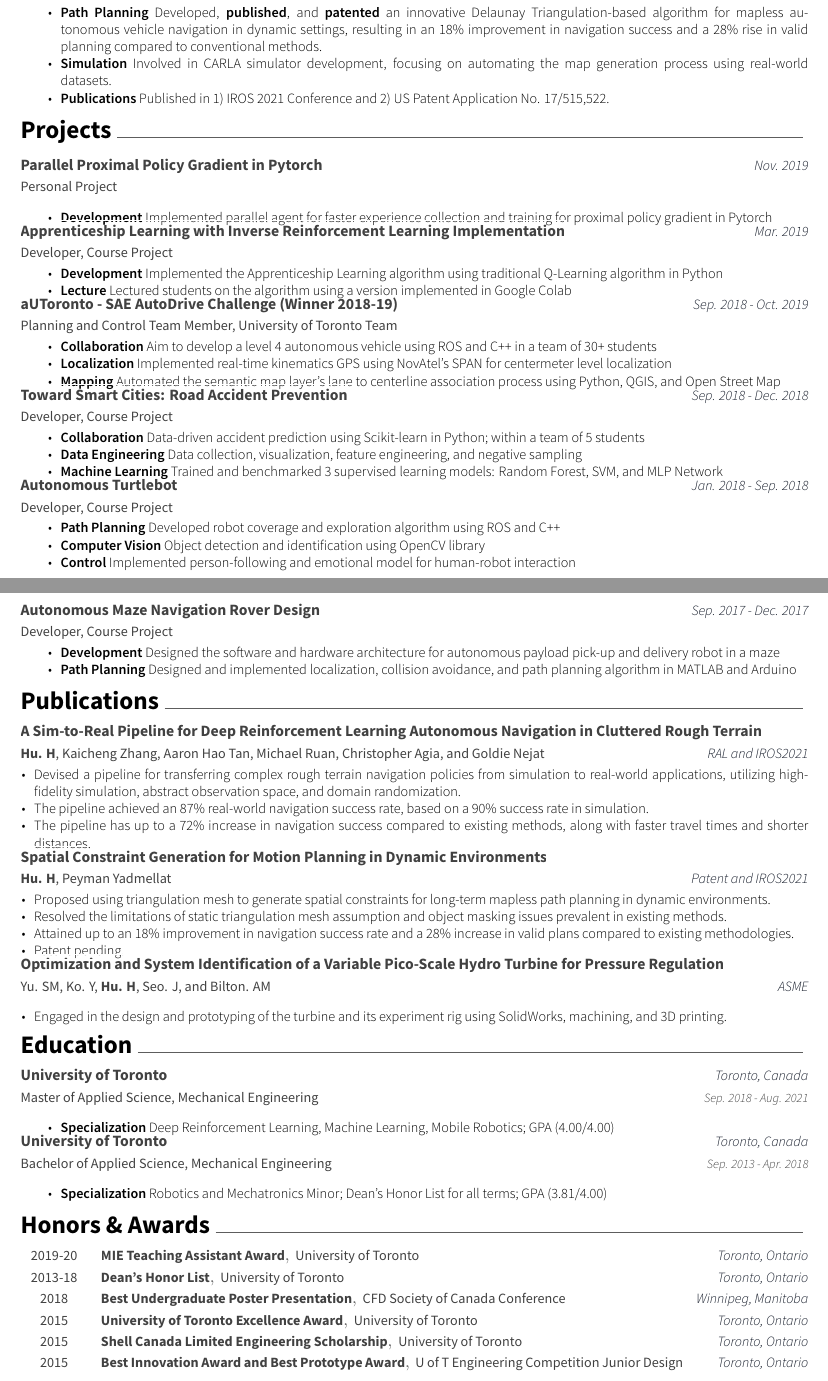
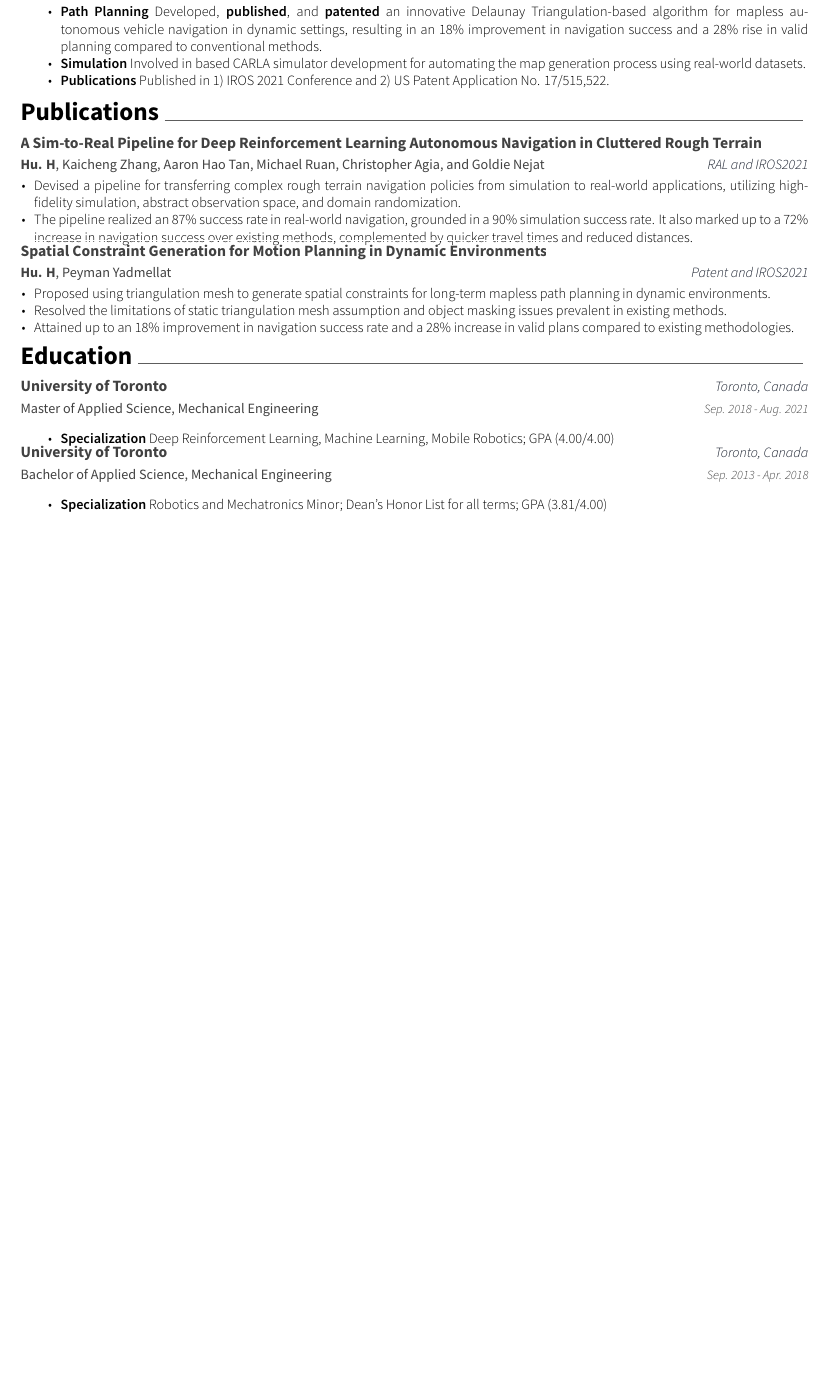
Before and after one commit to rhklite/resume, a LaTeX CV (cv.tex, which reads sections/experience.tex, sections/publications.tex): two parts of pages 1 and 2 of 2 before the commit and part of the page after it, the two joined at a grey line, cut so that both start at the same text, the shorter picture padded with empty space. Compiled offline with XeLaTeX.

Commit message:
<reduce> shortened resume to one page

```diff
--- a/sections/experience.tex
+++ b/sections/experience.tex
@@ -77,7 +77,7 @@
 			% 	\textbf{Algorithms} Implemented Hybrid A* and Funnel algorithm for path planning in triangulation mesh
 			% }
 			\item {
-				\textbf{Simulation} Involved in CARLA simulator development, focusing on automating the map generation process using real-world datasets.
+				\textbf{Simulation} Involved in based CARLA simulator development for automating the map generation process using real-world datasets.
 			}
 			\item{
 				\textbf{Publications} Published in 1) \href{https://ieeexplore.ieee.org/document/9636067}{IROS 2021 Conference} and 2) \href{https://patents.google.com/patent/US20220135068A1/en}{US Patent Application No. 17/515,522}.
--- a/sections/publications.tex
+++ b/sections/publications.tex
@@ -17,10 +17,7 @@
       \item{Devised a pipeline for transferring complex rough terrain navigation policies from simulation to real-world applications, utilizing high-fidelity simulation, abstract observation space, and domain randomization.
       }
       \item{
-        The pipeline achieved an 87\% real-world navigation success rate, based on a 90\% success rate in simulation.
-			}
-      \item{
-				The pipeline has up to a 72\% increase in navigation success compared to existing methods, along with faster travel times and shorter distances.
+        The pipeline realized an 87\% success rate in real-world navigation, grounded in a 90\% simulation success rate. It also marked up to a 72\% increase in navigation success over existing methods, complemented by quicker travel times and reduced distances.
       }
       % \item IEEE Robotics and Automation Letters (\textbf{RAL}), vol. 6, no. 4, pp. 6569-6576, Oct. 2021, doi: 10.1109/LRA.2021.3093551.
       % \item Accepted into International Conference on Intelligent Robots and Systems (\textbf{IROS}) 2021
@@ -36,18 +33,18 @@
       }
       \item {Attained up to an 18\% improvement in navigation success rate and a 28\% increase in valid plans compared to existing methodologies.}
       % \item Accepted into International Conference on Intelligent Robots and Systems (\textbf{IROS}) 2021
-      \item \href{https://patents.google.com/patent/US20220135068A1/en}{Patent pending}.
+      % \item \href{https://patents.google.com/patent/US20220135068A1/en}{Patent pending}.
     \end{cvitems}
     }
-  \cvpublicationentrysimple
-    {\href{https://asmedigitalcollection.asme.org/POWER/proceedings-abstract/POWER2020/83747/V001T08A020/1088386}{Optimization and System Identification of a Variable Pico-Scale Hydro Turbine for Pressure Regulation}} % Title
-    {Yu. SM, Ko. Y, \textbf{Hu. H}, Seo. J, and Bilton. AM \hspace*{0pt}\hfill \entrylocationstyle{ASME}} % Authors
-    {
-    \begin{cvitems}
-      \item Engaged in the design and prototyping of the turbine and its experiment rig using SolidWorks, machining, and 3D printing.
-      % \item ASME 2020 Power Conference. Virtual, Online. August 4–5, 2020. V001T08A020. ASME. https://doi.org/10.1115/POWER2020-16902
-    \end{cvitems}
-    }
+  % \cvpublicationentrysimple
+  %   {\href{https://asmedigitalcollection.asme.org/POWER/proceedings-abstract/POWER2020/83747/V001T08A020/1088386}{Optimization and System Identification of a Variable Pico-Scale Hydro Turbine for Pressure Regulation}} % Title
+  %   {Yu. SM, Ko. Y, \textbf{Hu. H}, Seo. J, and Bilton. AM \hspace*{0pt}\hfill \entrylocationstyle{ASME}} % Authors
+  %   {
+  %   \begin{cvitems}
+  %     \item Engaged in the design and prototyping of the turbine and its experiment rig using SolidWorks, machining, and 3D printing.
+  %     % \item ASME 2020 Power Conference. Virtual, Online. August 4–5, 2020. V001T08A020. ASME. https://doi.org/10.1115/POWER2020-16902
+  %   \end{cvitems}
+  %   }
 \end{cventries}
 
 
```
Also changed, not shown: cv.tex (+2 -2 lines), sections/experience.tex (2 more changed lines).
